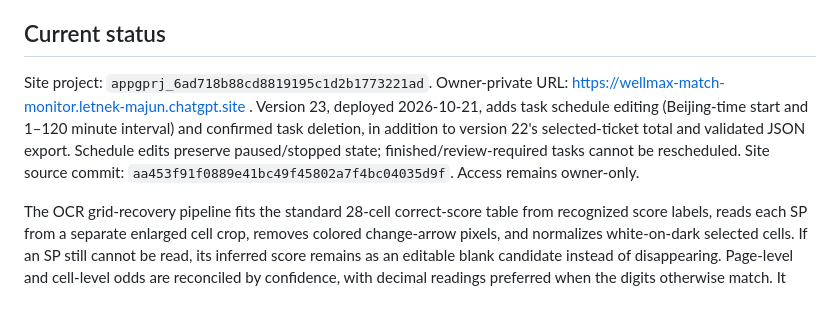
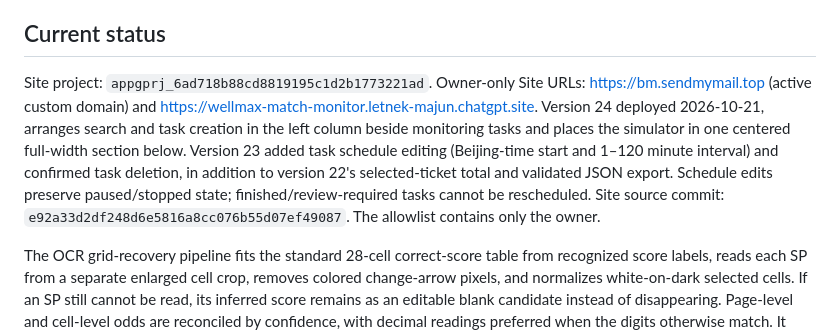
Before and after one commit to majunwuxi/sportsmatch, a Markdown page: SITES.md, the part around the change. Drawn GitHub-style; blank space fills up the shorter version.

```diff
--- a/SITES.md
+++ b/SITES.md
@@ -16,7 +16,7 @@ The browser cannot supply upstream credentials or a target URL. The proxy only a
 ## Current status
 
 Site project: `appgprj_6ad718b88cd8819195c1d2b1773221ad`.
-Owner-private URL: https://wellmax-match-monitor.letnek-majun.chatgpt.site . Version 23, deployed 2026-10-21, adds task schedule editing (Beijing-time start and 1–120 minute interval) and confirmed task deletion, in addition to version 22's selected-ticket total and validated JSON export. Schedule edits preserve paused/stopped state; finished/review-required tasks cannot be rescheduled. Site source commit: `aa453f91f0889e41bc49f45802a7f4bc04035d9f`. Access remains owner-only.
+Owner-only Site URLs: https://bm.sendmymail.top (active custom domain) and https://wellmax-match-monitor.letnek-majun.chatgpt.site. Version 24 deployed 2026-10-21, arranges search and task creation in the left column beside monitoring tasks and places the simulator in one centered full-width section below. Version 23 added task schedule editing (Beijing-time start and 1–120 minute interval) and confirmed task deletion, in addition to version 22's selected-ticket total and validated JSON export. Schedule edits preserve paused/stopped state; finished/review-required tasks cannot be rescheduled. Site source commit: `e92a33d2df248d6e5816a8cc076b55d07ef49087`. The allowlist contains only the owner.
 
 The OCR grid-recovery pipeline fits the standard 28-cell correct-score table from recognized score labels, reads each SP from a separate enlarged cell crop, removes colored change-arrow pixels, and normalizes white-on-dark selected cells. If an SP still cannot be read, its inferred score remains as an editable blank candidate instead of disappearing. Page-level and cell-level odds are reconciled by confidence, with decimal readings preferred when the digits otherwise match. It requires a user confirmation when settling “胜其它／负其它”. The Site checks `/api/health` for `screenshot_score_lists` support before creating such a task, so the backend must be upgraded from the matching GitHub commit and only `sportsmatch-web.service` restarted first. No real API-Football result transition or Telegram message was triggered during this update.
 
```
Also changed, not shown: TEST_REPORT.md (+3 -2 lines).
